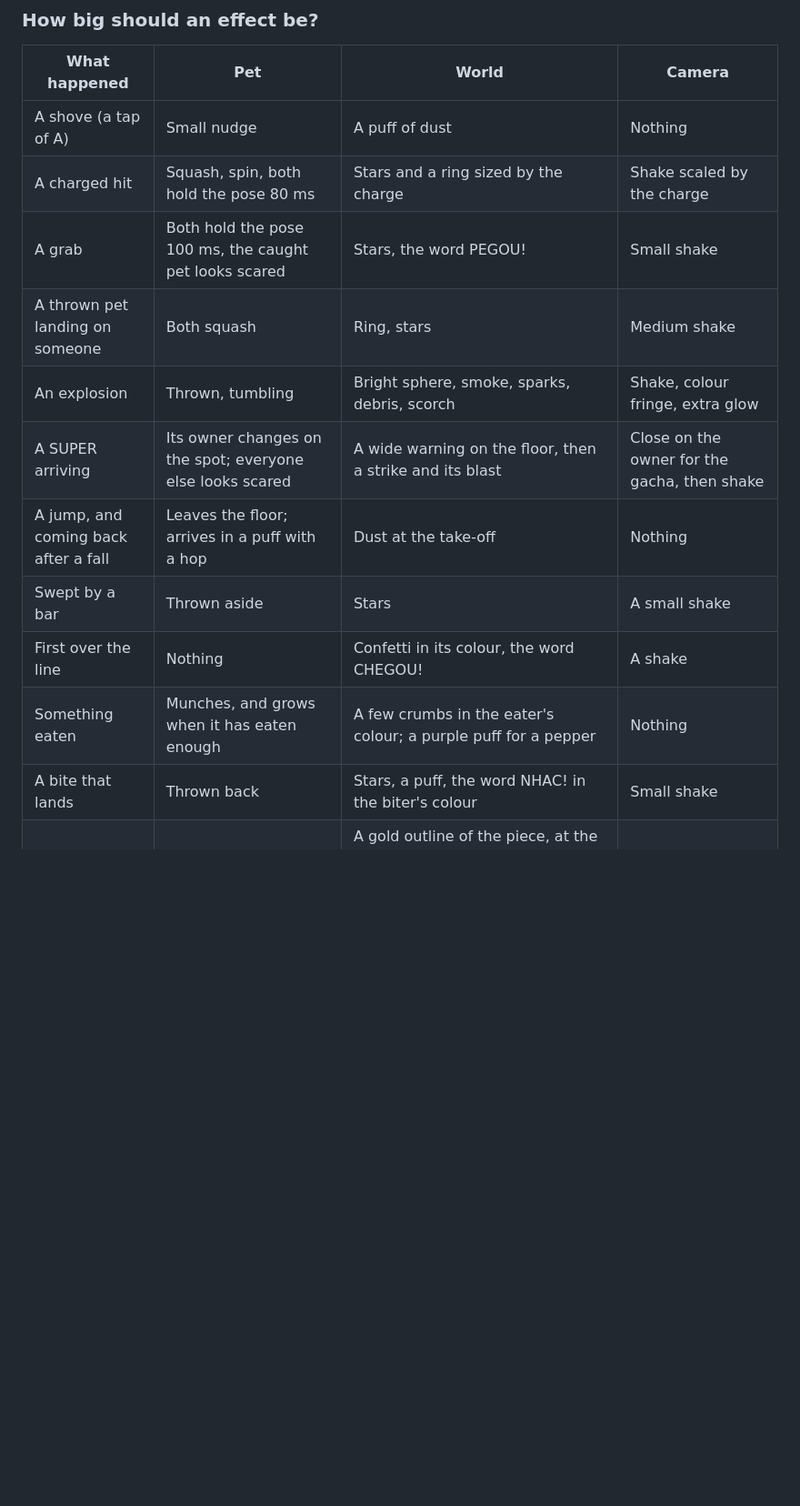
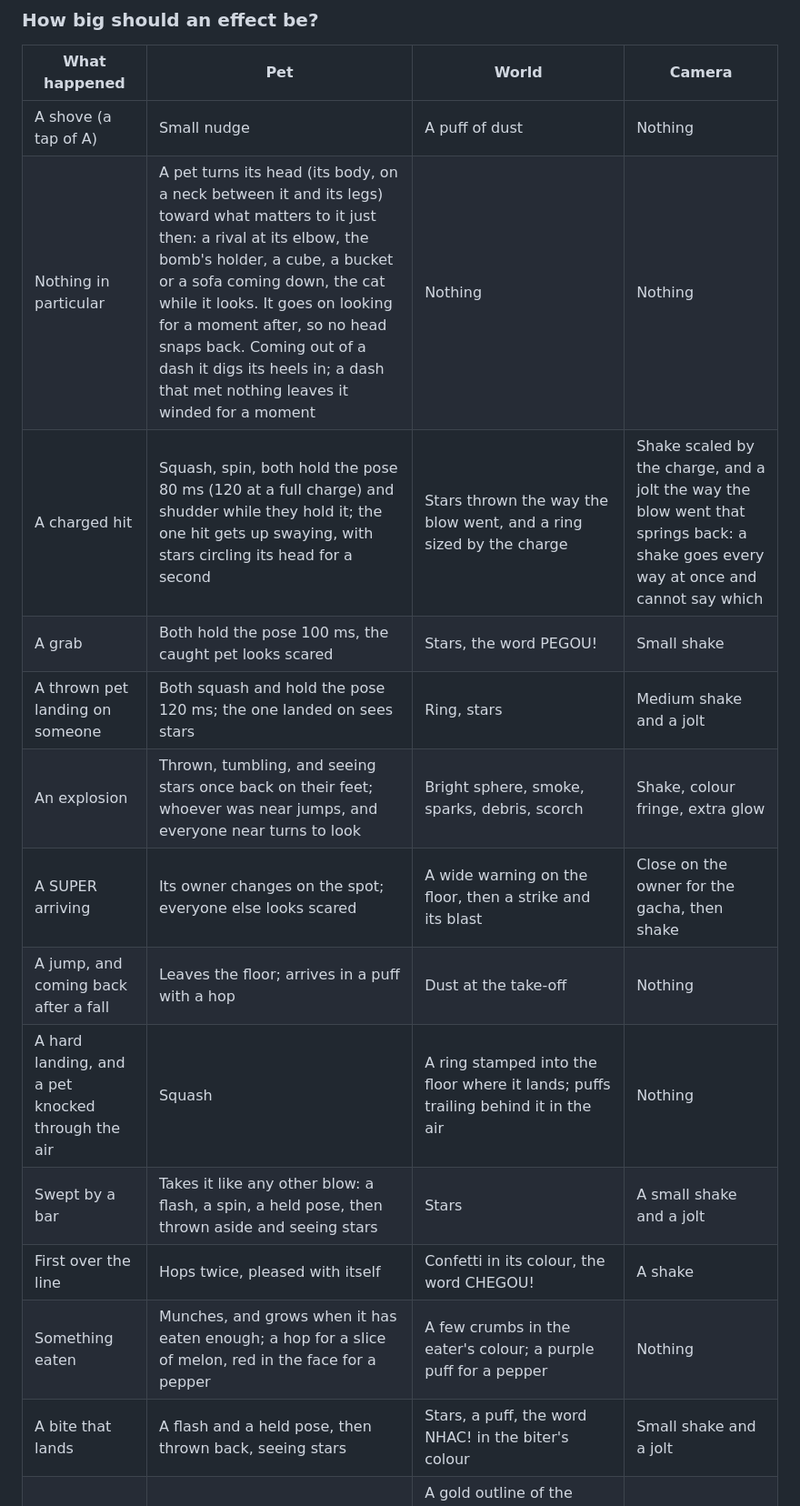
Before and after one commit to PHMFG/boom-pets, a Markdown page: docs/DESIGN.md, the part around one of its changes. Shown at 91% size. GitHub-like rendering; blank space fills up the shorter version.

```diff
--- a/docs/DESIGN.md
+++ b/docs/DESIGN.md
@@ -181,14 +183,16 @@ It is held without being looked at, so it must work by feel and explain itself i
 | What happened | Pet | World | Camera |
 | --- | --- | --- | --- |
 | A shove (a tap of A) | Small nudge | A puff of dust | Nothing |
-| A charged hit | Squash, spin, both hold the pose 80 ms | Stars and a ring sized by the charge | Shake scaled by the charge |
+| Nothing in particular | A pet turns its head (its body, on a neck between it and its legs) toward what matters to it just then: a rival at its elbow, the bomb's holder, a cube, a bucket or a sofa coming down, the cat while it looks. It goes on looking for a moment after, so no head snaps back. Coming out of a dash it digs its heels in; a dash that met nothing leaves it winded for a moment | Nothing | Nothing |
+| A charged hit | Squash, spin, both hold the pose 80 ms (120 at a full charge) and shudder while they hold it; the one hit gets up swaying, with stars circling its head for a second | Stars thrown the way the blow went, and a ring sized by the charge | Shake scaled by the charge, and a jolt the way the blow went that springs back: a shake goes every way at once and cannot say which |
 | A grab | Both hold the pose 100 ms, the caught pet looks scared | Stars, the word PEGOU! | Small shake |
-| A thrown pet landing on someone | Both squash | Ring, stars | Medium shake |
-| An explosion | Thrown, tumbling | Bright sphere, smoke, sparks, debris, scorch | Shake, colour fringe, extra glow |
+| A thrown pet landing on someone | Both squash and hold the pose 120 ms; the one landed on sees stars | Ring, stars | Medium shake and a jolt |
+| An explosion | Thrown, tumbling, and seeing stars once back on their feet; whoever was near jumps, and everyone near turns to look | Bright sphere, smoke, sparks, debris, scorch | Shake, colour fringe, extra glow |
 | A SUPER arriving | Its owner changes on the spot; everyone else looks scared | A wide warning on the floor, then a strike and its blast | Close on the owner for the gacha, then shake |
 | A jump, and coming back after a fall | Leaves the floor; arrives in a puff with a hop | Dust at the take-off | Nothing |
-| Swept by a bar | Thrown aside | Stars | A small shake |
-| First over the line | Nothing | Confetti in its colour, the word CHEGOU! | A shake |
-| Something eaten | Munches, and grows when it has eaten enough | A few crumbs in the eater's colour; a purple puff for a pepper | Nothing |
-| A bite that lands | Thrown back | Stars, a puff, the word NHAC! in the biter's colour | Small shake |
+| A hard landing, and a pet knocked through the air | Squash | A ring stamped into the floor where it lands; puffs trailing behind it in the air | Nothing |
+| Swept by a bar | Takes it like any other blow: a flash, a spin, a held pose, then thrown aside and seeing stars | Stars | A small shake and a jolt |
+| First over the line | Hops twice, pleased with itself | Confetti in its colour, the word CHEGOU! | A shake |
+| Something eaten | Munches, and grows when it has eaten enough; a hop for a slice of melon, red in the face for a pepper | A few crumbs in the eater's colour; a purple puff for a pepper | Nothing |
+| A bite that lands | A flash and a held pose, then thrown back, seeing stars | Stars, a puff, the word NHAC! in the biter's colour | Small shake and a jolt |
 | Furniture falling into the lava game | Nothing: a pet under a piece is carried up on it | A gold outline of the piece, at the height it will stand, from the moment it is called, swelling slowly; the piece itself only in its last 0.65 s; then dust from under it and the outline squeezing shut | Small shake at each landing |
```
Also changed, not shown: other parts of docs/DESIGN.md (+8 -6 lines), CHANGELOG.md (+5 -0 lines).
